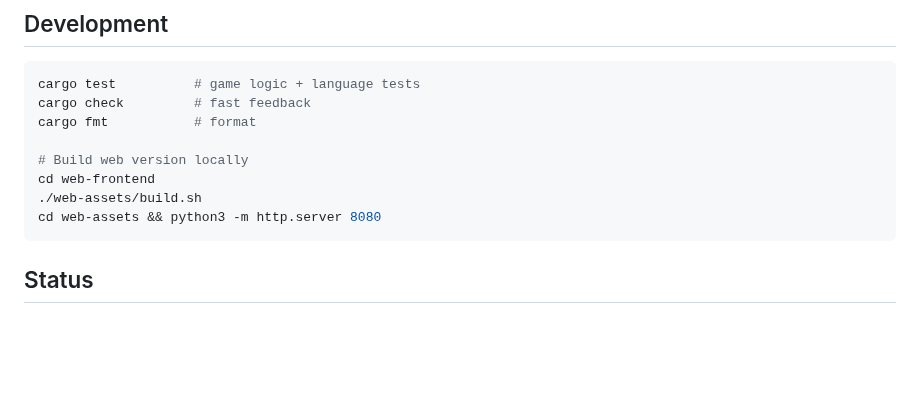
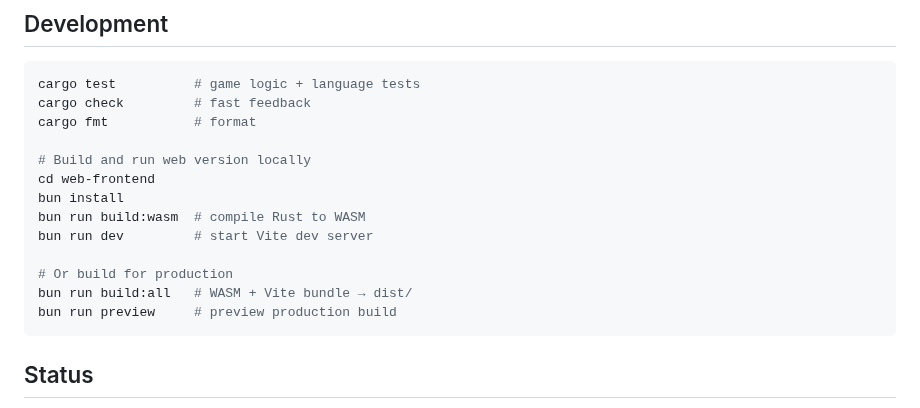
Before and after one commit to ThatXliner/coredumped, a Markdown page: README.md, the part around the change. Drawn GitHub-style; blank space fills up the shorter version.

Commit message:
:memo: docs: update README web build instructions for Vite
Co-Authored-By: Claude Opus 4.5 <noreply@anthropic.com>

````diff
--- a/README.md
+++ b/README.md
@@ -100,10 +100,15 @@ cargo test          # game logic + language tests
 cargo check         # fast feedback
 cargo fmt           # format
 
-# Build web version locally
+# Build and run web version locally
 cd web-frontend
-./web-assets/build.sh
-cd web-assets && python3 -m http.server 8080
+bun install
+bun run build:wasm  # compile Rust to WASM
+bun run dev         # start Vite dev server
+
+# Or build for production
+bun run build:all   # WASM + Vite bundle → dist/
+bun run preview     # preview production build
 ```
 
 ## Status
````
